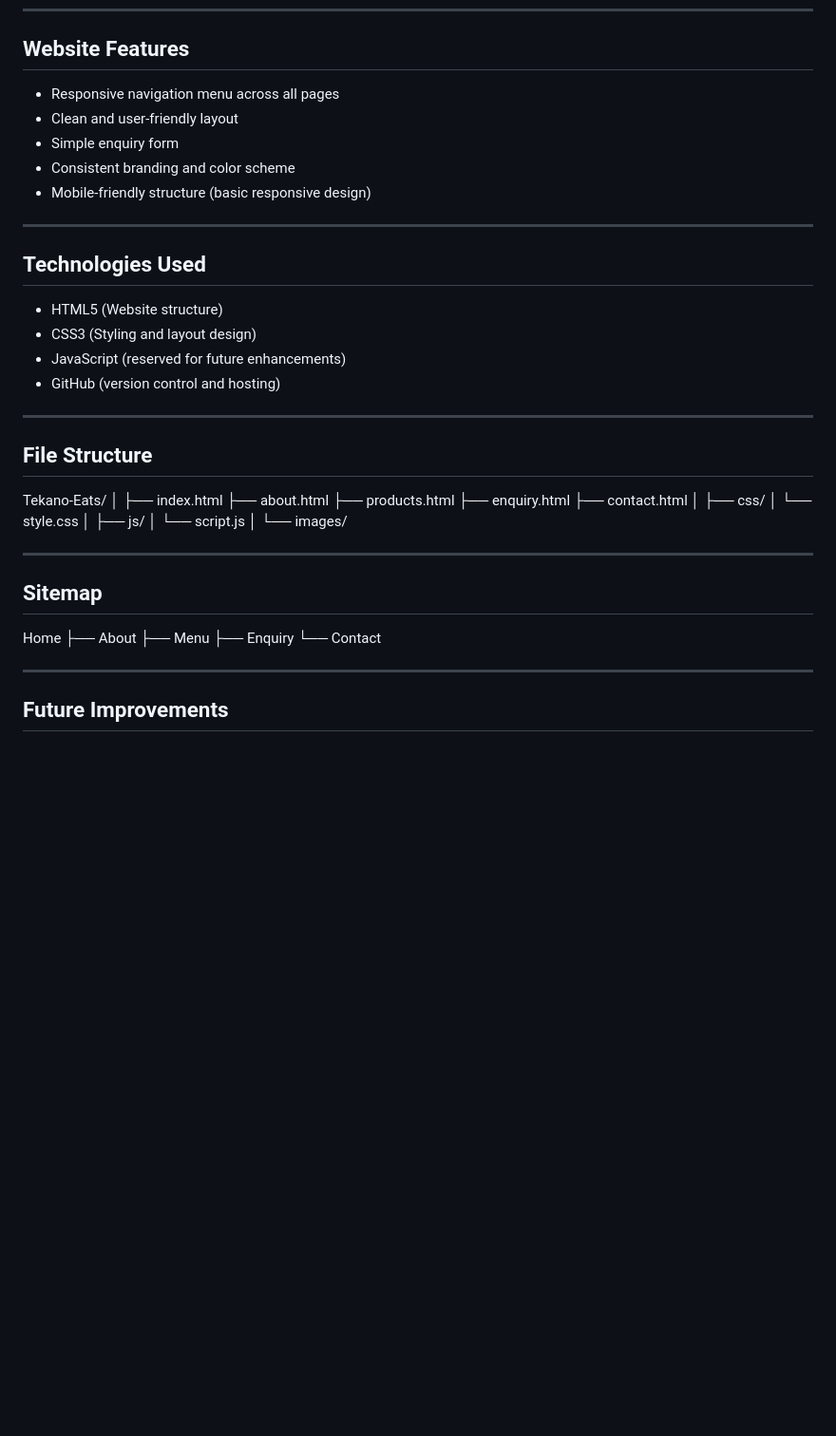
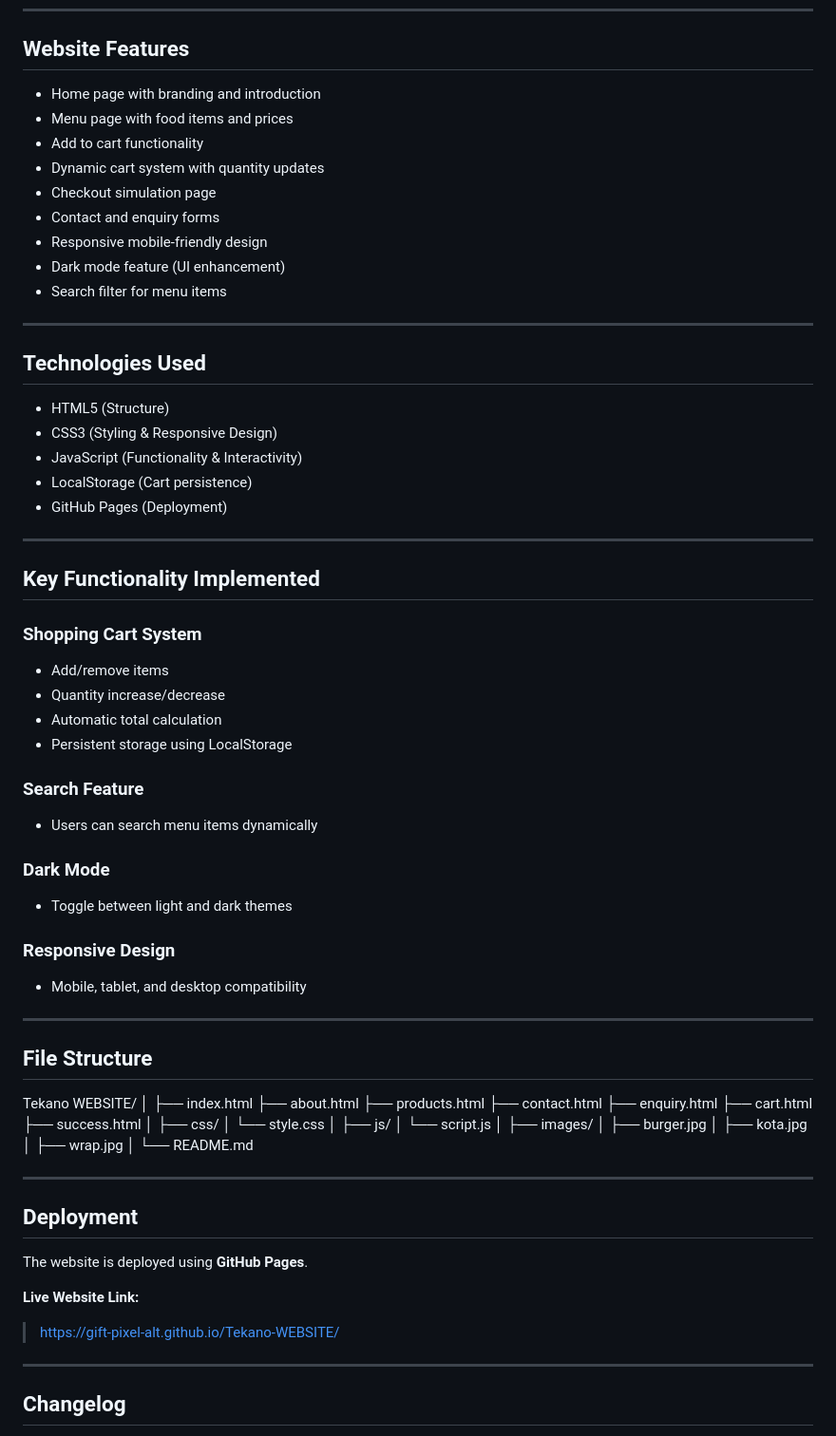
Before and after one commit to Gift-pixel-alt/Tekano-WEBSITE, a Markdown page: README.md, the part around one of its changes. Shown at 95% size. Drawn GitHub-style; blank space fills up the shorter version.

```diff
--- a/README.md
+++ b/README.md
@@ -69,32 +36,58 @@ The website consists of the following pages:
 ---
 
 ##  Website Features
-
-- Responsive navigation menu across all pages
-- Clean and user-friendly layout
-- Simple enquiry form
-- Consistent branding and color scheme
-- Mobile-friendly structure (basic responsive design)
+- Home page with branding and introduction
+- Menu page with food items and prices
+- Add to cart functionality
+- Dynamic cart system with quantity updates
+- Checkout simulation page
+- Contact and enquiry forms
+- Responsive mobile-friendly design
+- Dark mode feature (UI enhancement)
+- Search filter for menu items
 
 ---
 
 ##  Technologies Used
+- HTML5 (Structure)
+- CSS3 (Styling & Responsive Design)
+- JavaScript (Functionality & Interactivity)
+- LocalStorage (Cart persistence)
+- GitHub Pages (Deployment)
 
-- HTML5 (Website structure)
-- CSS3 (Styling and layout design)
-- JavaScript (reserved for future enhancements)
-- GitHub (version control and hosting)
+---
+
+##  Key Functionality Implemented
+
+###  Shopping Cart System
+- Add/remove items
+- Quantity increase/decrease
+- Automatic total calculation
+- Persistent storage using LocalStorage
+
+###  Search Feature
+- Users can search menu items dynamically
+
+###  Dark Mode
+- Toggle between light and dark themes
+
+###  Responsive Design
+- Mobile, tablet, and desktop compatibility
 
 ---
 
 ##  File Structure
-Tekano-Eats/
+
+
+Tekano WEBSITE/
 │
 ├── index.html
 ├── about.html
 ├── products.html
+├── contact.html
 ├── enquiry.html
-├── contact.html
+├── cart.html
+├── success.html
 │
 ├── css/
 │ └── style.css
@@ -102,22 +95,23 @@ Tekano-Eats/
 ├── js/
 │ └── script.js
 │
-└── images/
+├── images/
+│ ├── burger.jpg
+│ ├── kota.jpg
+│ ├── wrap.jpg
+│
+└── README.md
 
 
 ---
 
-##  Sitemap
+##  Deployment
+The website is deployed using **GitHub Pages**.
 
-
-Home
-├── About
-├── Menu
-├── Enquiry
-└── Contact
-
+**Live Website Link:**
+> https://gift-pixel-alt.github.io/Tekano-WEBSITE/
 
 ---
 
-##  Future Improvements
+##  Changelog
 
```
Also changed, not shown: other parts of README.md (+64 -88 lines).
